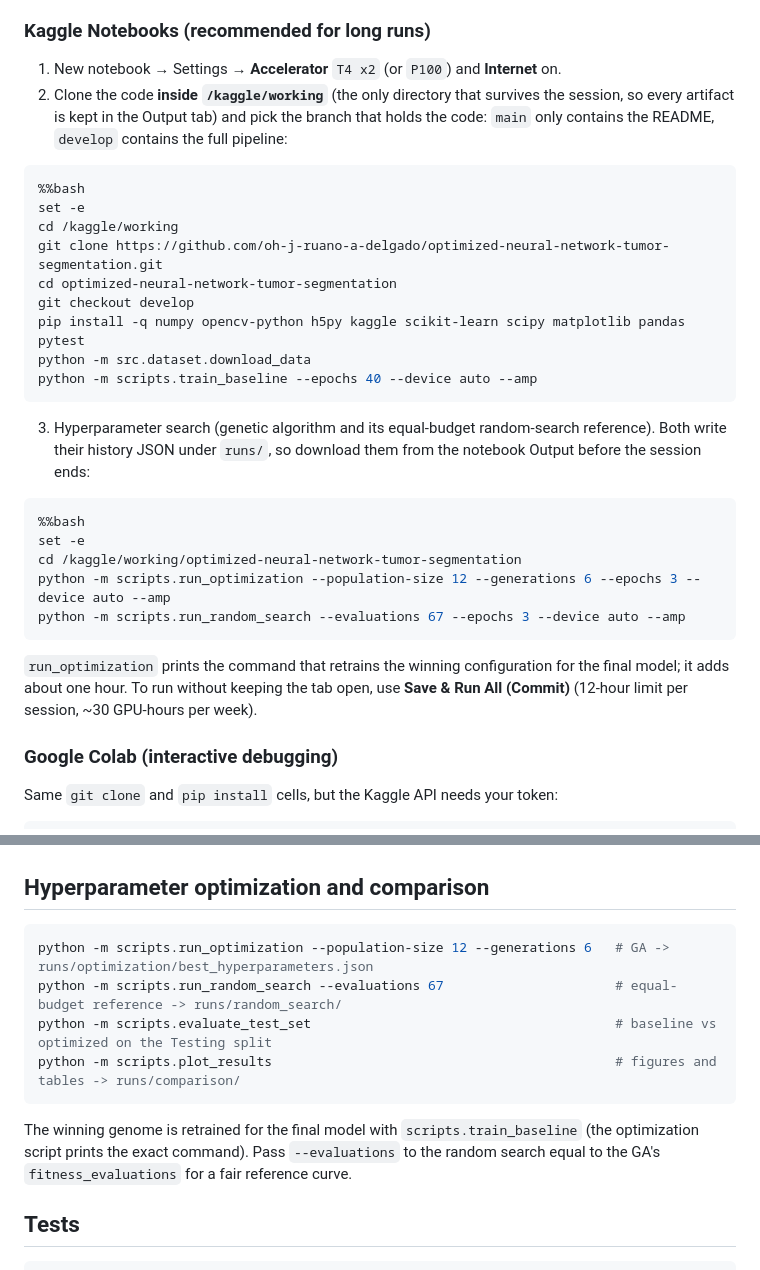
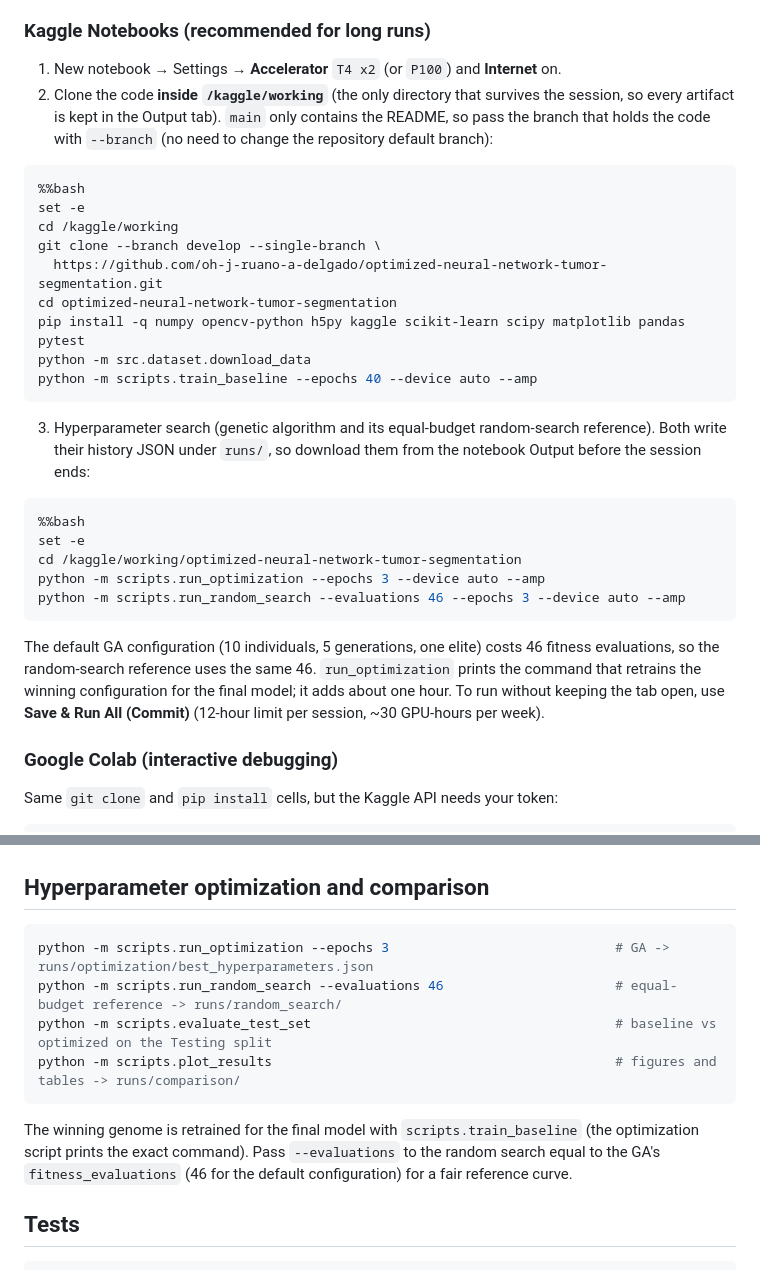
Before and after one commit to oh-j-ruano-a-delgado/optimized-neural-network-tumor-segmentation, a Markdown page: README.md, 2 parts joined by grey strips. Rendered like a GitHub page.

Commit message:
docs(readme): document the 46-evaluation GA budget and branch-specific clone

````diff
--- a/README.md
+++ b/README.md
@@ -100,16 +100,17 @@ If the repository is private, clone it with a token or make it public (see the
 
 1. New notebook → Settings → **Accelerator** `T4 x2` (or `P100`) and **Internet** on.
 2. Clone the code **inside `/kaggle/working`** (the only directory that survives the
-   session, so every artifact is kept in the Output tab) and pick the branch that holds
-   the code: `main` only contains the README, `develop` contains the full pipeline:
+   session, so every artifact is kept in the Output tab). `main` only contains the README,
+   so pass the branch that holds the code with `--branch` (no need to change the
+   repository default branch):
 
 ```bash
 %%bash
 set -e
 cd /kaggle/working
-git clone https://github.com/oh-j-ruano-a-delgado/optimized-neural-network-tumor-segmentation.git
+git clone --branch develop --single-branch \
+  https://github.com/oh-j-ruano-a-delgado/optimized-neural-network-tumor-segmentation.git
 cd optimized-neural-network-tumor-segmentation
-git checkout develop
 pip install -q numpy opencv-python h5py kaggle scikit-learn scipy matplotlib pandas pytest
 python -m src.dataset.download_data
 python -m scripts.train_baseline --epochs 40 --device auto --amp
@@ -123,13 +124,15 @@ python -m scripts.train_baseline --epochs 40 --device auto --amp
 %%bash
 set -e
 cd /kaggle/working/optimized-neural-network-tumor-segmentation
-python -m scripts.run_optimization --population-size 12 --generations 6 --epochs 3 --device auto --amp
-python -m scripts.run_random_search --evaluations 67 --epochs 3 --device auto --amp
+python -m scripts.run_optimization --epochs 3 --device auto --amp
+python -m scripts.run_random_search --evaluations 46 --epochs 3 --device auto --amp
 ```
 
-`run_optimization` prints the command that retrains the winning configuration for the
-final model; it adds about one hour. To run without keeping the tab open, use
-**Save & Run All (Commit)** (12-hour limit per session, ~30 GPU-hours per week).
+The default GA configuration (10 individuals, 5 generations, one elite) costs 46 fitness
+evaluations, so the random-search reference uses the same 46. `run_optimization` prints
+the command that retrains the winning configuration for the final model; it adds about
+one hour. To run without keeping the tab open, use **Save & Run All (Commit)**
+(12-hour limit per session, ~30 GPU-hours per week).
 
 ### Google Colab (interactive debugging)
 
@@ -165,15 +168,16 @@ token = UserSecretsClient().get_secret("GITHUB_TOKEN")
 ## Hyperparameter optimization and comparison
 
 ```bash
-python -m scripts.run_optimization --population-size 12 --generations 6   # GA -> runs/optimization/best_hyperparameters.json
-python -m scripts.run_random_search --evaluations 67                      # equal-budget reference -> runs/random_search/
+python -m scripts.run_optimization --epochs 3                             # GA -> runs/optimization/best_hyperparameters.json
+python -m scripts.run_random_search --evaluations 46                      # equal-budget reference -> runs/random_search/
 python -m scripts.evaluate_test_set                                       # baseline vs optimized on the Testing split
 python -m scripts.plot_results                                            # figures and tables -> runs/comparison/
 ```
 
 The winning genome is retrained for the final model with `scripts.train_baseline` (the
 optimization script prints the exact command). Pass `--evaluations` to the random search
-equal to the GA's `fitness_evaluations` for a fair reference curve.
+equal to the GA's `fitness_evaluations` (46 for the default configuration) for a fair
+reference curve.
 
 ## Tests
 
````
